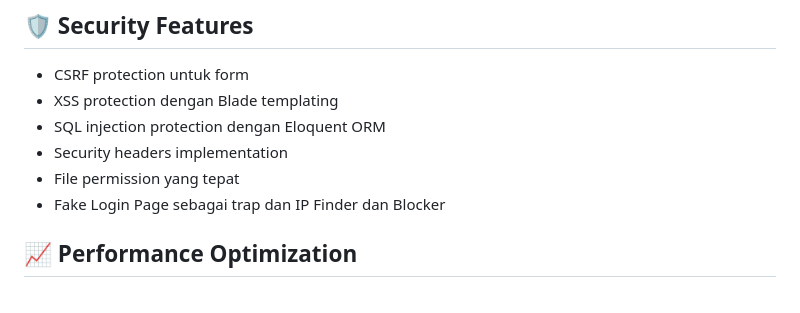
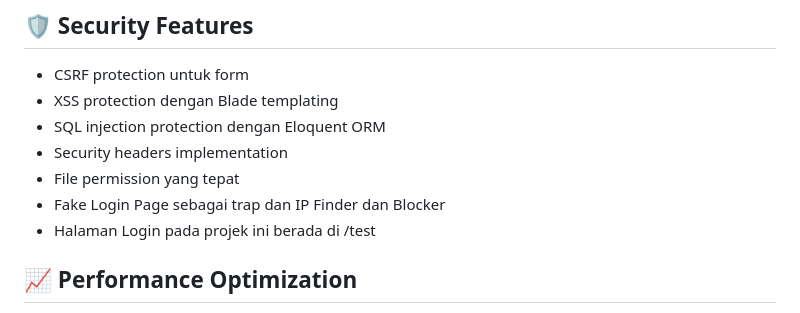
Before and after one commit to RizkyAJ7751/Tugas-Akhir-SMK-Membuat-Web-SMP-dengan-Laravel-11, a Markdown page: README.md, the part around the change. Rendered like a GitHub page.

```diff
--- a/README.md
+++ b/README.md
@@ -217,6 +217,7 @@ theme: {
 - Security headers implementation
 - File permission yang tepat
 - Fake Login Page sebagai trap dan IP Finder dan Blocker
+- Halaman Login pada projek ini berada di /test
 
 ## 📈 Performance Optimization
 
```
